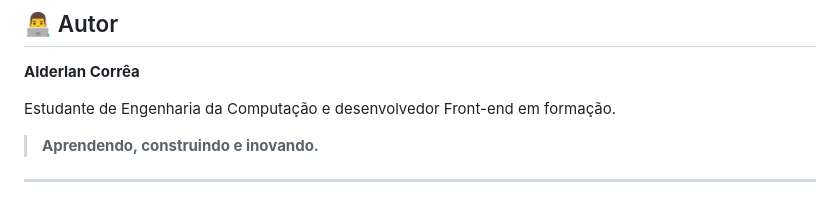
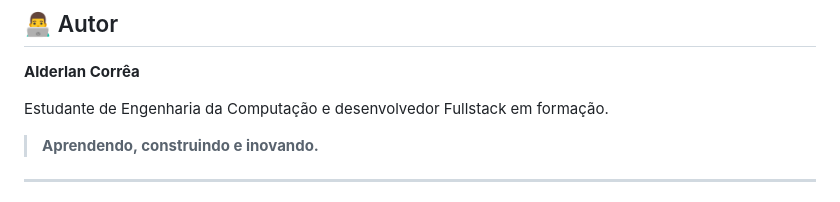
Before and after one commit to AlderlanCorrea/Brasa-Burger, a Markdown page: Readme.md, the part around the change. Rendered like a GitHub page.

Commit message:
Update author description from Front-end to Fullstack

```diff
--- a/Readme.md
+++ b/Readme.md
@@ -276,7 +276,7 @@ Informações como produtos, preços, avaliações, horários, localização e c
 
 **Alderlan Corrêa**
 
-Estudante de Engenharia da Computação e desenvolvedor Front-end em formação.
+Estudante de Engenharia da Computação e desenvolvedor Fullstack em formação.
 
 > **Aprendendo, construindo e inovando.**
 
```
